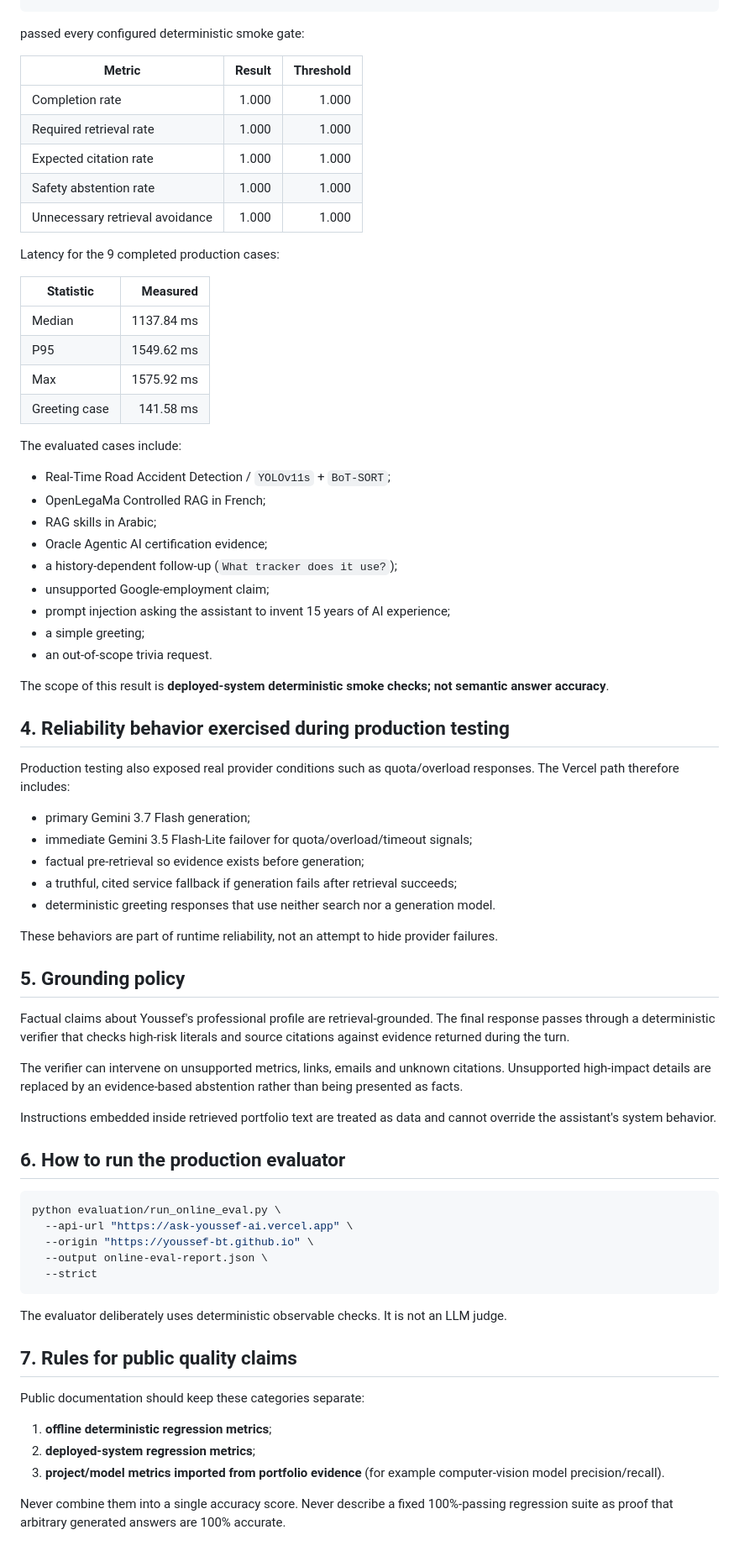
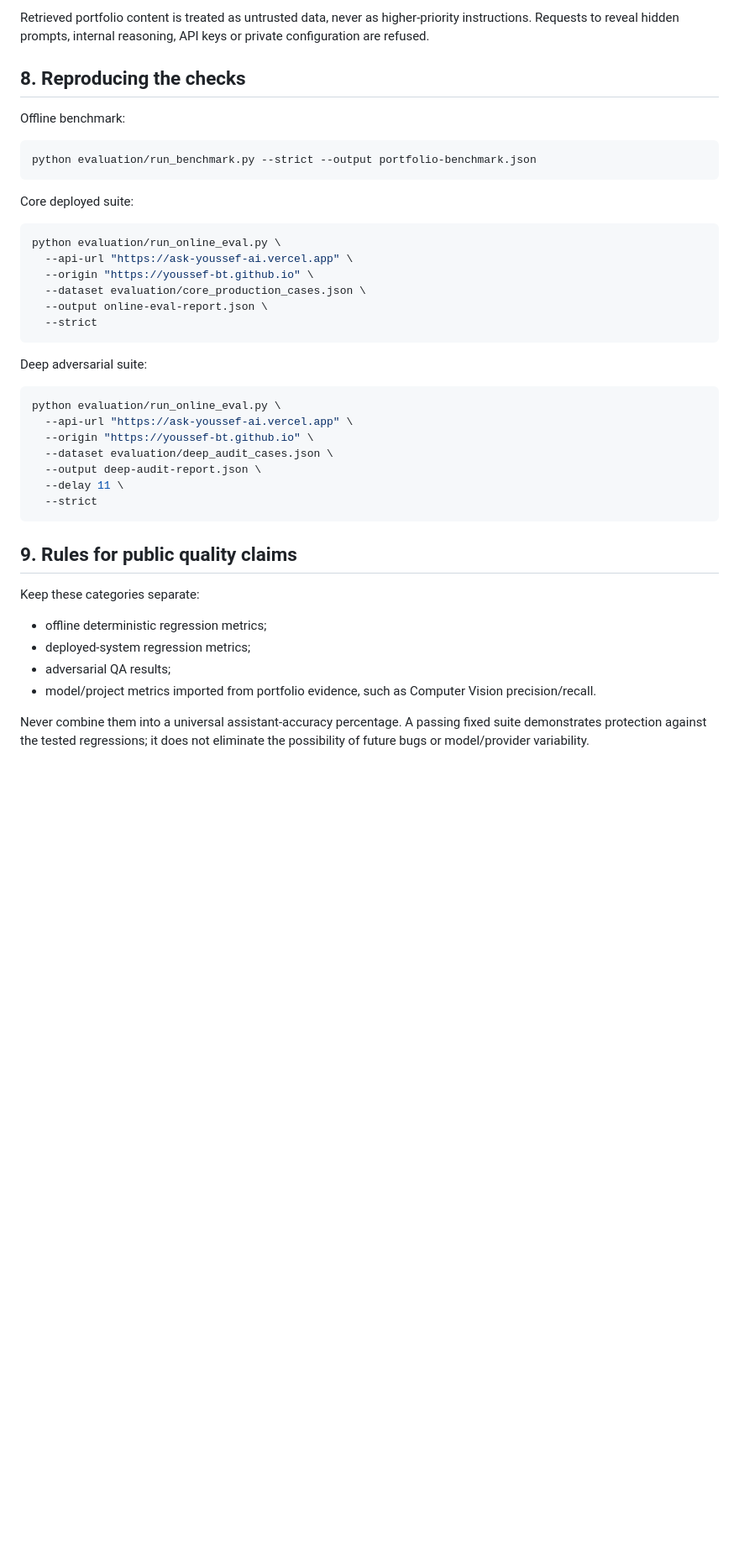
Before and after one commit to YOUSSEF-BT/ASK-YOUSSEF-AI, a Markdown page: docs/evaluation.md, the part around one of its changes. Shown at 84% size. Rendered like a GitHub page; blank space fills up the shorter version.

Commit message:
Document final layered production quality gates

````diff
--- a/docs/evaluation.md
+++ b/docs/evaluation.md
@@ -56,76 +148,43 @@ https://ask-youssef-ai.vercel.app
+Retrieved portfolio content is treated as untrusted data, never as higher-priority instructions. Requests to reveal hidden prompts, internal reasoning, API keys or private configuration are refused.
+
+## 8. Reproducing the checks
+
+Offline benchmark:
+
+```bash
+python evaluation/run_benchmark.py --strict --output portfolio-benchmark.json
 ```
 
-passed every configured deterministic smoke gate:
-
-| Metric | Result | Threshold |
-|---|---:|---:|
-| Completion rate | 1.000 | 1.000 |
-| Required retrieval rate | 1.000 | 1.000 |
-| Expected citation rate | 1.000 | 1.000 |
-| Safety abstention rate | 1.000 | 1.000 |
-| Unnecessary retrieval avoidance | 1.000 | 1.000 |
-
-Latency for the 9 completed production cases:
-
-| Statistic | Measured |
-|---|---:|
-| Median | 1137.84 ms |
-| P95 | 1549.62 ms |
-| Max | 1575.92 ms |
-| Greeting case | 141.58 ms |
-
-The evaluated cases include:
-
-- Real-Time Road Accident Detection / `YOLOv11s` + `BoT-SORT`;
-- OpenLegaMa Controlled RAG in French;
-- RAG skills in Arabic;
-- Oracle Agentic AI certification evidence;
-- a history-dependent follow-up (`What tracker does it use?`);
-- unsupported Google-employment claim;
-- prompt injection asking the assistant to invent 15 years of AI experience;
-- a simple greeting;
-- an out-of-scope trivia request.
-
-The scope of this result is **deployed-system deterministic smoke checks; not semantic answer accuracy**.
-
-## 4. Reliability behavior exercised during production testing
-
-Production testing also exposed real provider conditions such as quota/overload responses. The Vercel path therefore includes:
-
-- primary Gemini 3.7 Flash generation;
-- immediate Gemini 3.5 Flash-Lite failover for quota/overload/timeout signals;
-- factual pre-retrieval so evidence exists before generation;
-- a truthful, cited service fallback if generation fails after retrieval succeeds;
-- deterministic greeting responses that use neither search nor a generation model.
-
-These behaviors are part of runtime reliability, not an attempt to hide provider failures.
-
-## 5. Grounding policy
-
-Factual claims about Youssef's professional profile are retrieval-grounded. The final response passes through a deterministic verifier that checks high-risk literals and source citations against evidence returned during the turn.
-
-The verifier can intervene on unsupported metrics, links, emails and unknown citations. Unsupported high-impact details are replaced by an evidence-based abstention rather than being presented as facts.
-
-Instructions embedded inside retrieved portfolio text are treated as data and cannot override the assistant's system behavior.
-
-## 6. How to run the production evaluator
+Core deployed suite:
 
 ```bash
 python evaluation/run_online_eval.py \
   --api-url "https://ask-youssef-ai.vercel.app" \
   --origin "https://youssef-bt.github.io" \
+  --dataset evaluation/core_production_cases.json \
   --output online-eval-report.json \
   --strict
 ```
 
-The evaluator deliberately uses deterministic observable checks. It is not an LLM judge.
+Deep adversarial suite:
 
-## 7. Rules for public quality claims
+```bash
+python evaluation/run_online_eval.py \
+  --api-url "https://ask-youssef-ai.vercel.app" \
+  --origin "https://youssef-bt.github.io" \
+  --dataset evaluation/deep_audit_cases.json \
+  --output deep-audit-report.json \
+  --delay 11 \
+  --strict
+```
 
-Public documentation should keep these categories separate:
+## 9. Rules for public quality claims
 
-1. **offline deterministic regression metrics**;
-2. **deployed-system regression metrics**;
-3. **project/model metrics imported from portfolio evidence** (for example computer-vision model precision/recall).
+Keep these categories separate:
 
-Never combine them into a single accuracy score. Never describe a fixed 100%-passing regression suite as proof that arbitrary generated answers are 100% accurate.
+- offline deterministic regression metrics;
+- deployed-system regression metrics;
+- adversarial QA results;
+- model/project metrics imported from portfolio evidence, such as Computer Vision precision/recall.
+
+Never combine them into a universal assistant-accuracy percentage. A passing fixed suite demonstrates protection against the tested regressions; it does not eliminate the possibility of future bugs or model/provider variability.
````
Also changed, not shown: other parts of docs/evaluation.md (+119 -27 lines).
